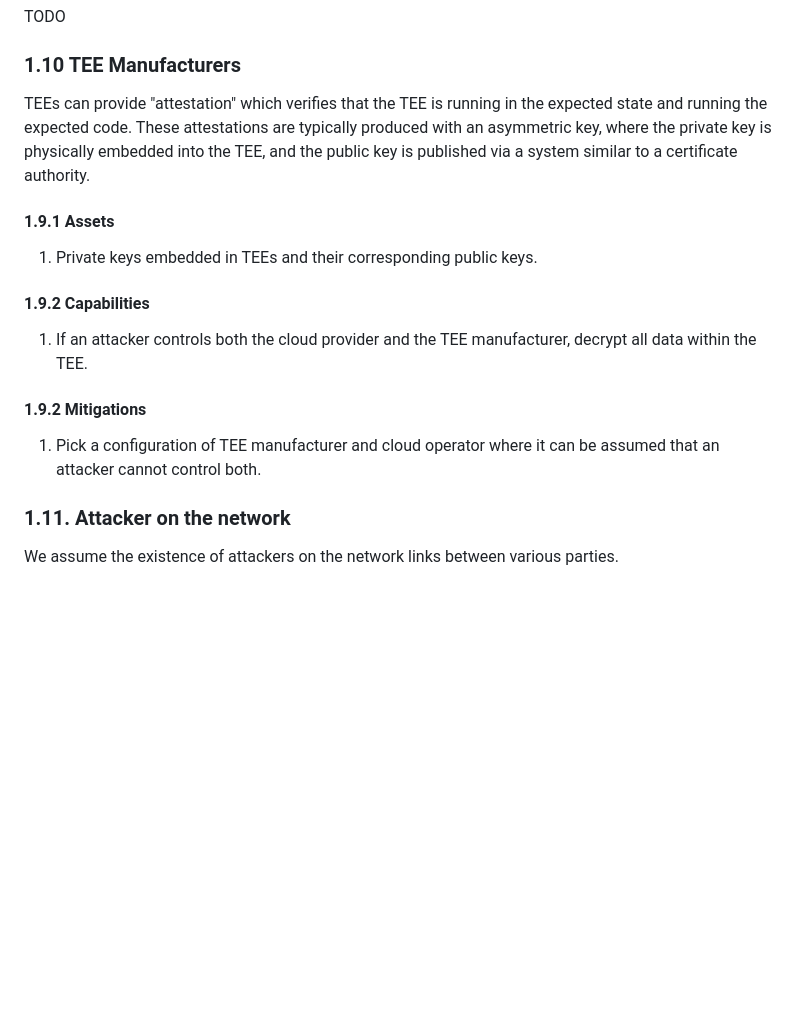
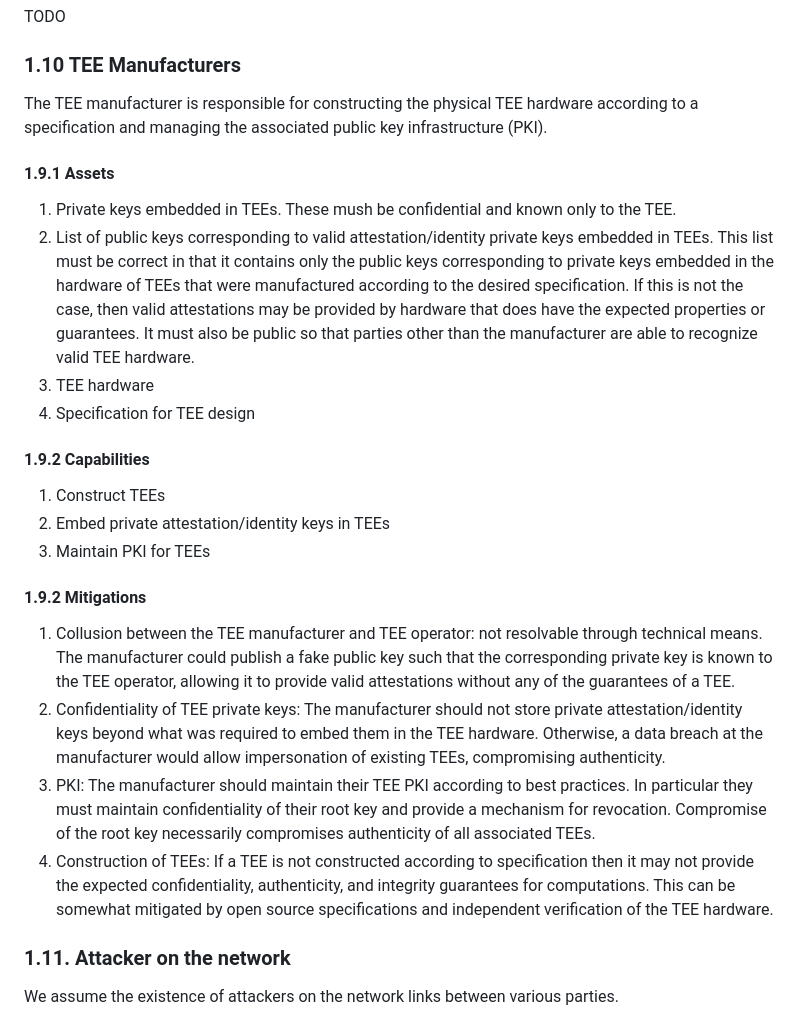
Before and after one commit to patcg/docs-and-reports, a Markdown page: threat-model/readme.md, the part around the change. Drawn GitHub-style; blank space fills up the shorter version.

Commit message:
tee manufacturer draft

```diff
--- a/threat-model/readme.md
+++ b/threat-model/readme.md
@@ -216,20 +216,28 @@ TODO
 
 ### 1.10 TEE Manufacturers
 
-TEEs can provide "attestation" which verifies that the TEE is running in the expected state and running the expected code. These attestations are typically produced with an asymmetric key, where the private key is physically embedded into the TEE, and the public key is published via a system similar to a certificate authority.
+The TEE manufacturer is responsible for constructing the physical TEE hardware according to a specification and managing the associated public key infrastructure (PKI).
 
 #### 1.9.1 Assets
 
-1. Private keys embedded in TEEs and their corresponding public keys.
+1. Private keys embedded in TEEs. These mush be confidential and known only to the TEE.
+2. List of public keys corresponding to valid attestation/identity private keys embedded in TEEs. This list must be correct in that it contains only the public keys corresponding to private keys embedded in the hardware of TEEs that were manufactured according to the desired specification. If this is not the case, then valid attestations may be provided by hardware that does have the expected properties or guarantees. It must also be public so that parties other than the manufacturer are able to recognize valid TEE hardware.
+3. TEE hardware
+4. Specification for TEE design
 
 #### 1.9.2 Capabilities
 
-1. If an attacker controls both the cloud provider and the TEE manufacturer, decrypt all data within the TEE.
+1. Construct TEEs
+2. Embed private attestation/identity keys in TEEs
+3. Maintain PKI for TEEs
 
 
 #### 1.9.2 Mitigations
 
-1. Pick a configuration of TEE manufacturer and cloud operator where it can be assumed that an attacker cannot control both.
+1. Collusion between the TEE manufacturer and TEE operator: not resolvable through technical means. The manufacturer could publish a fake public key such that the corresponding private key is known to the TEE operator, allowing it to provide valid attestations without any of the guarantees of a TEE.
+2. Confidentiality of TEE private keys: The manufacturer should not store private attestation/identity keys beyond what was required to embed them in the TEE hardware. Otherwise, a data breach at the manufacturer would allow impersonation of existing TEEs, compromising authenticity.
+3. PKI: The manufacturer should maintain their TEE PKI according to best practices. In particular they must maintain confidentiality of their root key and provide a mechanism for revocation. Compromise of the root key necessarily compromises authenticity of all associated TEEs.
+4. Construction of TEEs: If a TEE is not constructed according to specification then it may not provide the expected confidentiality, authenticity, and integrity guarantees for computations. This can be somewhat mitigated by open source specifications and independent verification of the TEE hardware.
 
 
 ### 1.11. Attacker on the network
```
